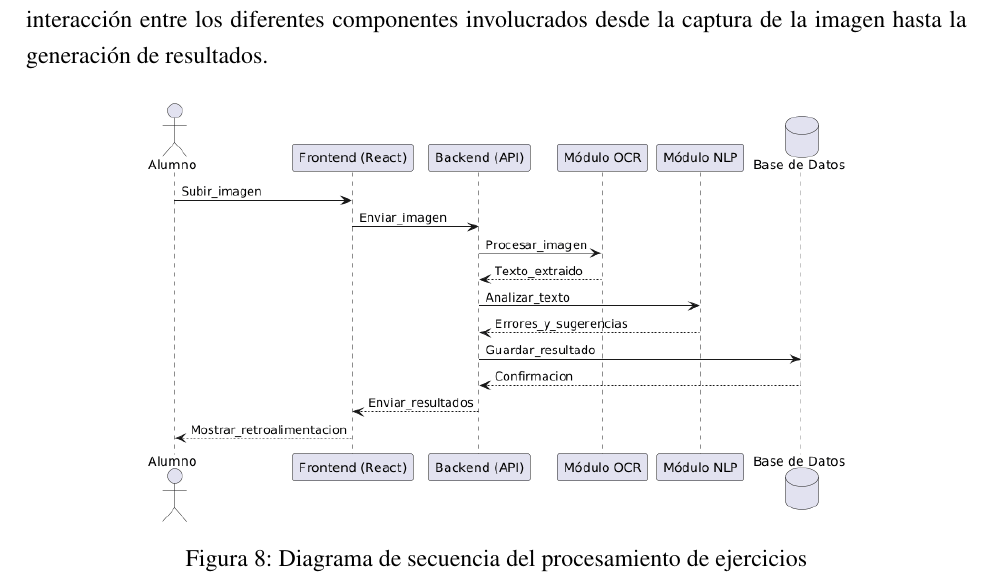
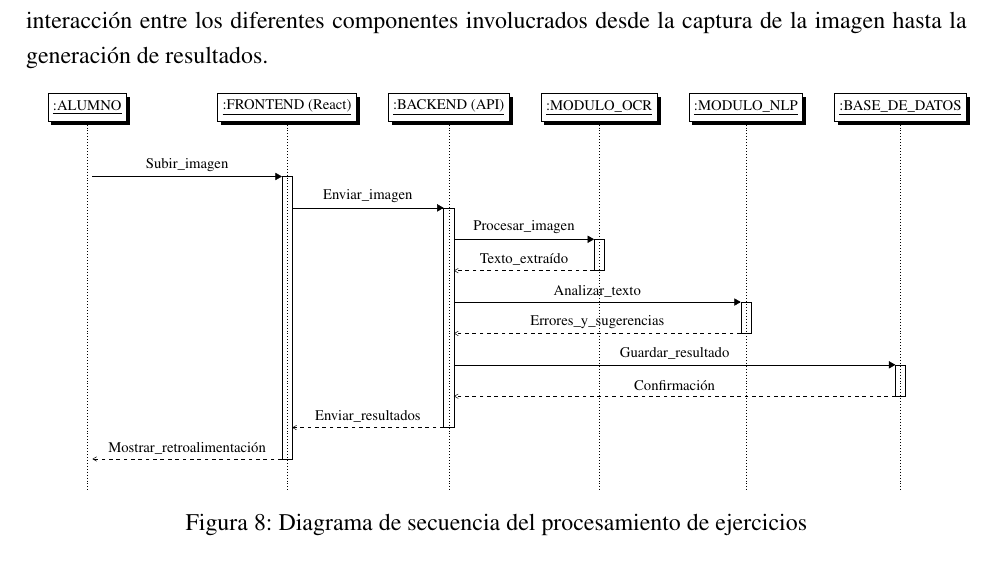
Before and after one commit to Diego1865/reporteTT, a LaTeX document (main.tex, which reads Capitulo4/diagramas.tex): part of page 120 of 178 before the commit and part of page 120 of 177 after it, cut so that both start at the same text. Compiled offline with pdfLaTeX.

Commit message:
Correcciones Peredo: diagrama de secuencia en pgf-umlsd con objetos UML
Los objetos se nombran con ':' y la base de datos se representa como
objeto rectangular, según el comentario del director.

Co-Authored-By: Claude Opus 5.5 <noreply@anthropic.com>

```diff
--- a/Capitulo4/diagramas.tex
+++ b/Capitulo4/diagramas.tex
@@ -19,7 +19,26 @@ Con el propósito de representar el comportamiento dinámico del sistema, en la
 
 \begin{figure}[H]
     \centering
-    \includegraphics[width=0.75\textwidth]{Imagenes/DiagramaDeSecuencia.png}
+    \resizebox{\textwidth}{!}{%
+    \begin{sequencediagram}
+        \def\unitfactor{0.9}
+        \newinst{al}{:ALUMNO}
+        \newinst[2.6]{fe}{:FRONTEND (React)}
+        \newinst[0.9]{be}{:BACKEND (API)}
+        \newinst[0.9]{ocr}{:MODULO\_OCR}
+        \newinst[0.9]{nlp}{:MODULO\_NLP}
+        \newinst[0.9]{db}{:BASE\_DE\_DATOS}
+        \begin{call}{al}{Subir\_imagen}{fe}{Mostrar\_retroalimentación}
+            \begin{call}{fe}{Enviar\_imagen}{be}{Enviar\_resultados}
+                \begin{call}{be}{Procesar\_imagen}{ocr}{Texto\_extraído}
+                \end{call}
+                \begin{call}{be}{Analizar\_texto}{nlp}{Errores\_y\_sugerencias}
+                \end{call}
+                \begin{call}{be}{Guardar\_resultado}{db}{Confirmación}
+                \end{call}
+            \end{call}
+        \end{call}
+    \end{sequencediagram}}
     \caption{Diagrama de secuencia del procesamiento de ejercicios}
     \label{fig:diagrama_secuencia}
 \end{figure}
--- a/main.tex
+++ b/main.tex
@@ -10,6 +10,7 @@
 \usepackage[table]{xcolor}
 \usepackage{tikz}
 \usetikzlibrary{babel}
+\usepackage{pgf-umlsd} % diagramas de secuencia UML
 \usepackage{tcolorbox}
 \usepackage{graphicx}
 \usepackage{listings}
```
